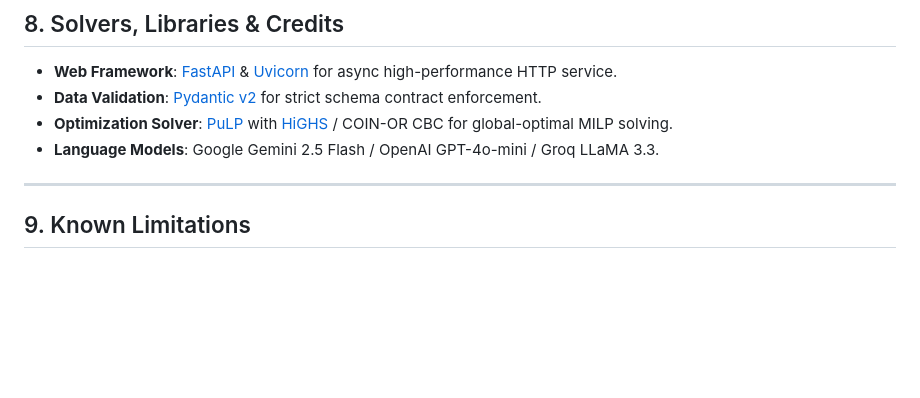
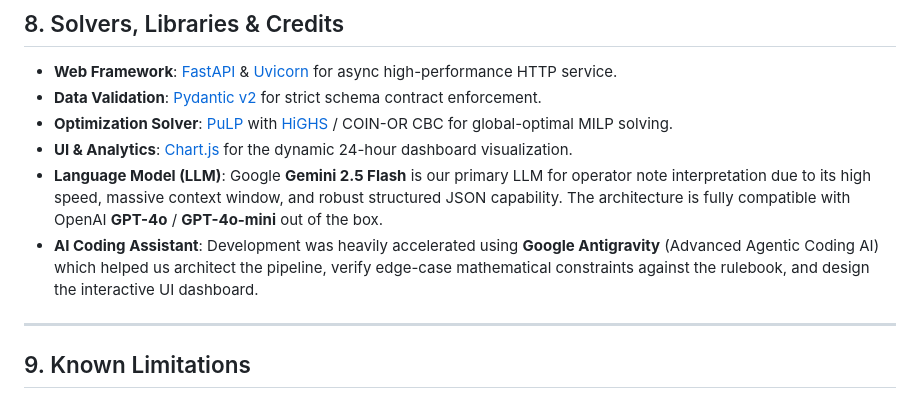
Before and after one commit to Pulok-Akibuzzaman/Smart-Campus-Energy-Optimization, a Markdown page: README.md, the part around the change. GitHub-like rendering; blank space fills up the shorter version.

Commit message:
docs: expand credits section detailing LLMs and AI Assistant usage

```diff
--- a/README.md
+++ b/README.md
@@ -211,8 +211,9 @@ docker run -p 8000:8000 gridwise-solver:latest
 - **Web Framework**: [FastAPI](https://fastapi.tiangolo.com/) & [Uvicorn](https://www.uvicorn.org/) for async high-performance HTTP service.
 - **Data Validation**: [Pydantic v2](https://docs.pydantic.dev/) for strict schema contract enforcement.
 - **Optimization Solver**: [PuLP](https://coin-or.github.io/pulp/) with [HiGHS](https://highs.dev/) / COIN-OR CBC for global-optimal MILP solving.
-- **Language Models**: Google Gemini 2.5 Flash / OpenAI GPT-4o-mini / Groq LLaMA 3.3.
-
+- **UI & Analytics**: [Chart.js](https://www.chartjs.org/) for the dynamic 24-hour dashboard visualization.
+- **Language Model (LLM)**: Google **Gemini 2.5 Flash** is our primary LLM for operator note interpretation due to its high speed, massive context window, and robust structured JSON capability. The architecture is fully compatible with OpenAI **GPT-4o** / **GPT-4o-mini** out of the box.
+- **AI Coding Assistant**: Development was heavily accelerated using **Google Antigravity** (Advanced Agentic Coding AI) which helped us architect the pipeline, verify edge-case mathematical constraints against the rulebook, and design the interactive UI dashboard.
 ---
 
 ## 9. Known Limitations
```
